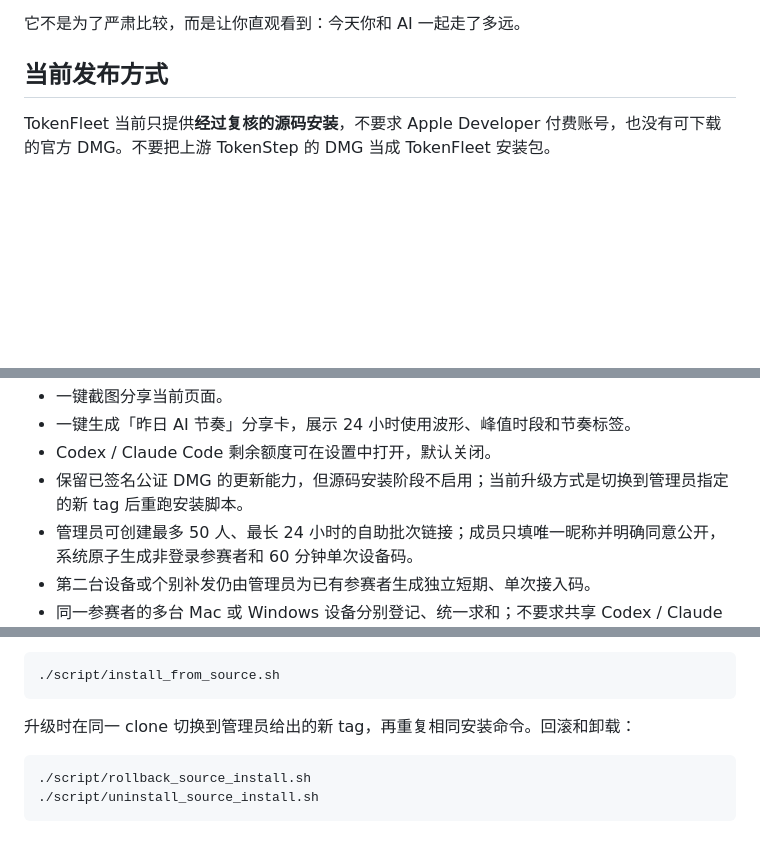
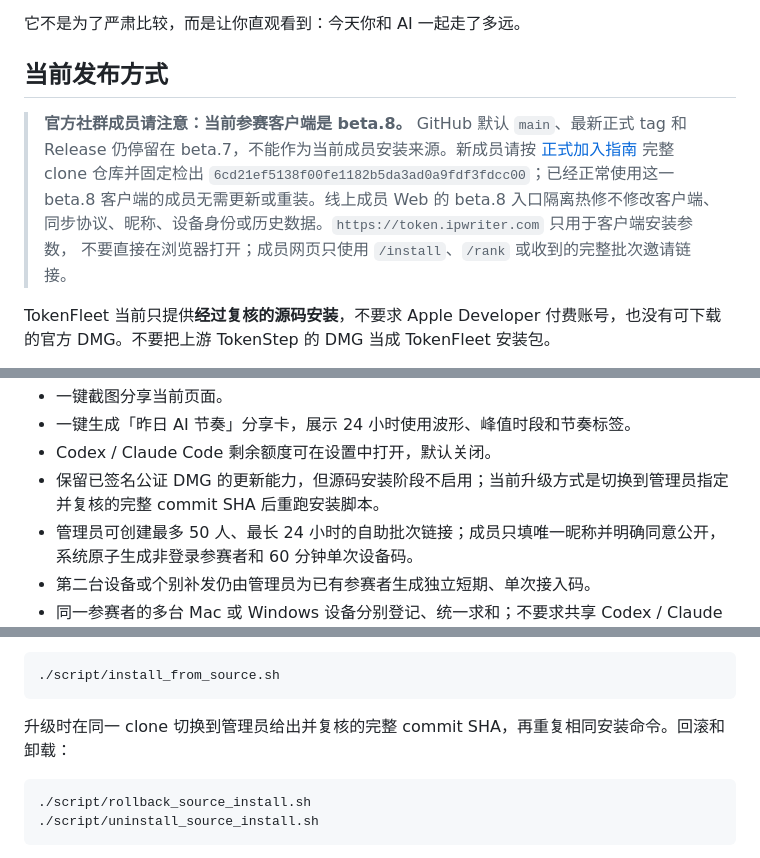
Before and after one commit to oreogong2/TokenFleet, a Markdown page: README.md, 3 parts joined by grey strips. Drawn GitHub-style; blank space fills up the shorter version.

Commit message:
docs: point members to beta8 install baseline (#8)
Co-authored-by: oreogong <267074948+oreogong@users.noreply.github.com>

````diff
--- a/README.md
+++ b/README.md
@@ -17,6 +17,14 @@ TokenFleet 包含原生 macOS 菜单栏 App 和轻量 Windows 参赛端，用来
 它不是为了严肃比较，而是让你直观看到：今天你和 AI 一起走了多远。
 
 ## 当前发布方式
+
+> **官方社群成员请注意：当前参赛客户端是 beta.8。** GitHub 默认 `main`、最新正式 tag
+> 和 Release 仍停留在 beta.7，不能作为当前成员安装来源。新成员请按
+> [正式加入指南](https://scn2sjohx0z1.feishu.cn/docx/I6rCdR1sKoQ3l7x7TgpcRp2lnLc)
+> 完整 clone 仓库并固定检出 `6cd21ef5138f00fe1182b5da3ad0a9fdf3fdcc00`；已经正常使用这一
+> beta.8 客户端的成员无需更新或重装。线上成员 Web 的 beta.8 入口隔离热修不修改客户端、
+> 同步协议、昵称、设备身份或历史数据。`https://token.ipwriter.com` 只用于客户端安装参数，
+> 不要直接在浏览器打开；成员网页只使用 `/install`、`/rank` 或收到的完整批次邀请链接。
 
 TokenFleet 当前只提供**经过复核的源码安装**，不要求 Apple Developer 付费账号，也没有可下载的官方 DMG。不要把上游 TokenStep 的 DMG 当成 TokenFleet 安装包。
 
@@ -65,7 +73,7 @@ TokenFleet 适合这些人：
 - 一键截图分享当前页面。
 - 一键生成「昨日 AI 节奏」分享卡，展示 24 小时使用波形、峰值时段和节奏标签。
 - Codex / Claude Code 剩余额度可在设置中打开，默认关闭。
-- 保留已签名公证 DMG 的更新能力，但源码安装阶段不启用；当前升级方式是切换到管理员指定的新 tag 后重跑安装脚本。
+- 保留已签名公证 DMG 的更新能力，但源码安装阶段不启用；当前升级方式是切换到管理员指定并复核的完整 commit SHA 后重跑安装脚本。
 - 管理员可创建最多 50 人、最长 24 小时的自助批次链接；成员只填唯一昵称并明确同意公开，系统原子生成非登录参赛者和 60 分钟单次设备码。
 - 第二台设备或个别补发仍由管理员为已有参赛者生成独立短期、单次接入码。
 - 同一参赛者的多台 Mac 或 Windows 设备分别登记、统一求和；不要求共享 Codex / Claude 账号。
@@ -122,7 +130,7 @@ test "$(git rev-parse HEAD)" = "<reviewed-commit-sha>"
 ./script/install_from_source.sh
 ```
 
-升级时在同一 clone 切换到管理员给出的新 tag，再重复相同安装命令。回滚和卸载：
+升级时在同一 clone 切换到管理员给出并复核的完整 commit SHA，再重复相同安装命令。回滚和卸载：
 
 ```bash
 ./script/rollback_source_install.sh
````
